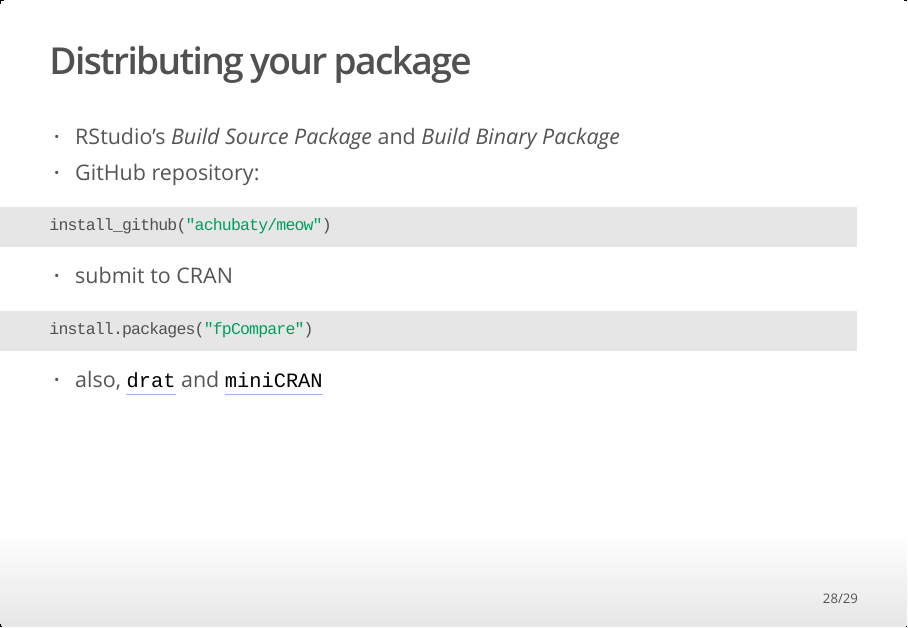
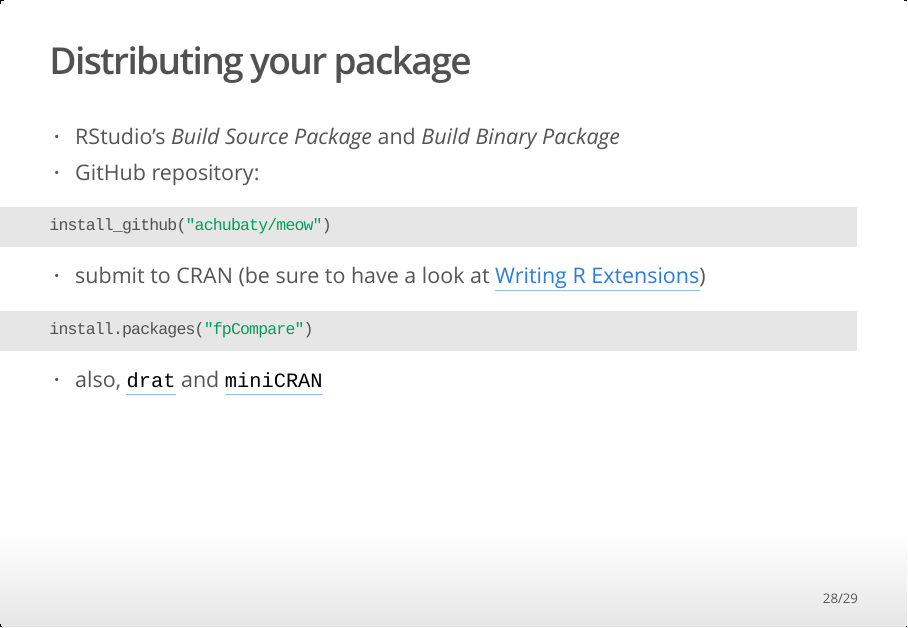
Before and after one commit to achubaty/r-talks, an R Markdown document (building-R-packages/building-R-packages.Rmd): page 28 of 29. The pictures show the output file building-R-packages/building-R-packages.html that the author committed with the source, opened offline.

Commit message:
add link to WRE

````diff
--- a/building-R-packages/building-R-packages.Rmd
+++ b/building-R-packages/building-R-packages.Rmd
@@ -295,7 +295,7 @@ htmltools::img(src = "images/GitHub-Mark-64px.png",
 install_github("achubaty/meow")
 ```
 
-- submit to CRAN
+- submit to CRAN (be sure to have a look at [Writing R Extensions](https://cran.r-project.org/doc/manuals/r-release/R-exts.html))
 
 ```{r eval=FALSE}
 install.packages("fpCompare")
````
Also changed, not shown: building-R-packages/building-R-packages.html.
